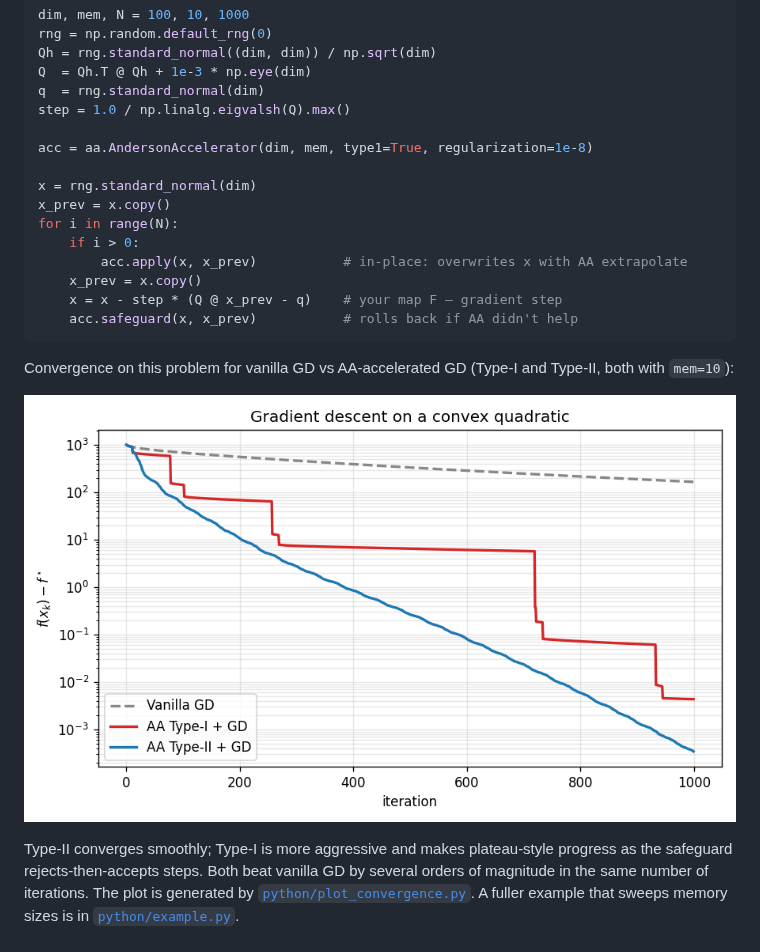
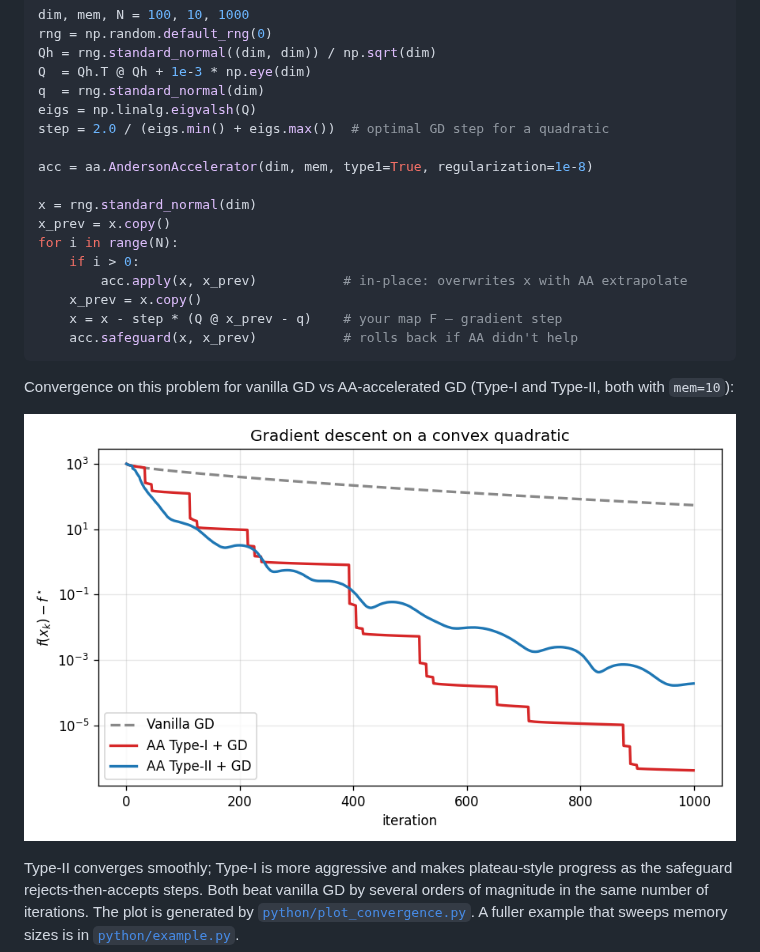
Before and after one commit to cvxgrp/aa, a Markdown page: README.md, the part around the change. Rendered like a GitHub page; pictures changed too: convergence.png.

```diff
--- a/README.md
+++ b/README.md
@@ -78,7 +78,8 @@ rng = np.random.default_rng(0)
 Qh = rng.standard_normal((dim, dim)) / np.sqrt(dim)
 Q  = Qh.T @ Qh + 1e-3 * np.eye(dim)
 q  = rng.standard_normal(dim)
-step = 1.0 / np.linalg.eigvalsh(Q).max()
+eigs = np.linalg.eigvalsh(Q)
+step = 2.0 / (eigs.min() + eigs.max())  # optimal GD step for a quadratic
 
 acc = aa.AndersonAccelerator(dim, mem, type1=True, regularization=1e-8)
 
```
Also changed, not shown: 1 other file.
